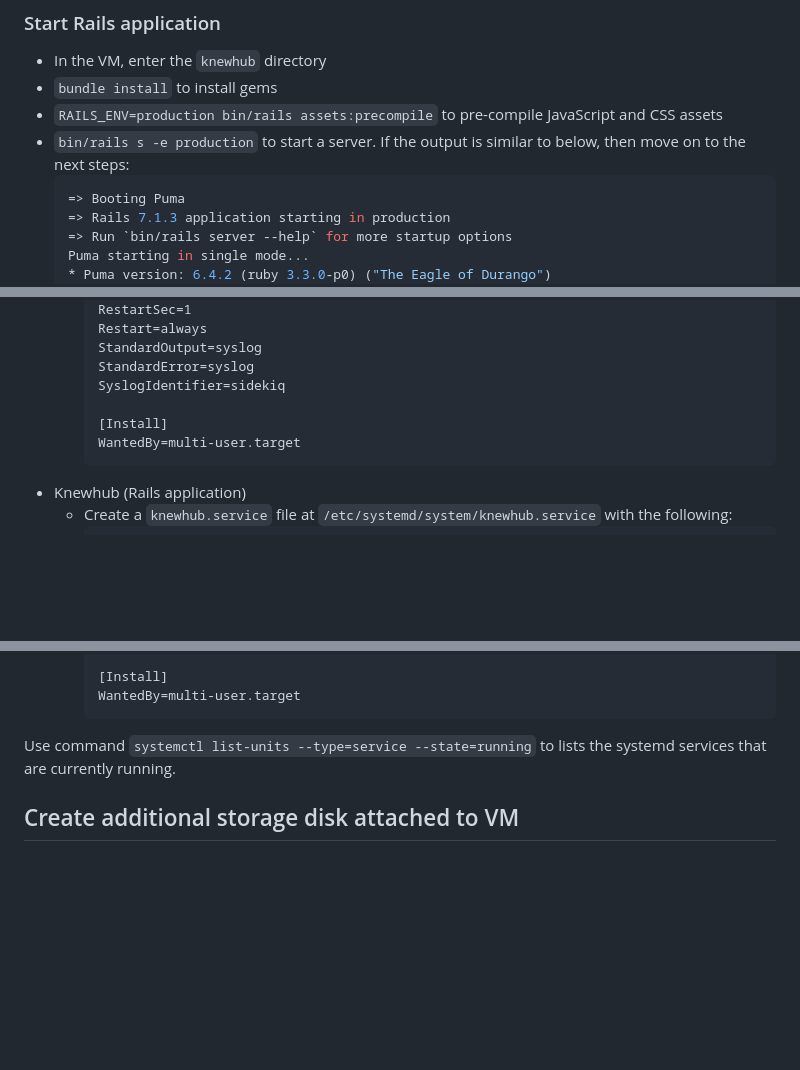
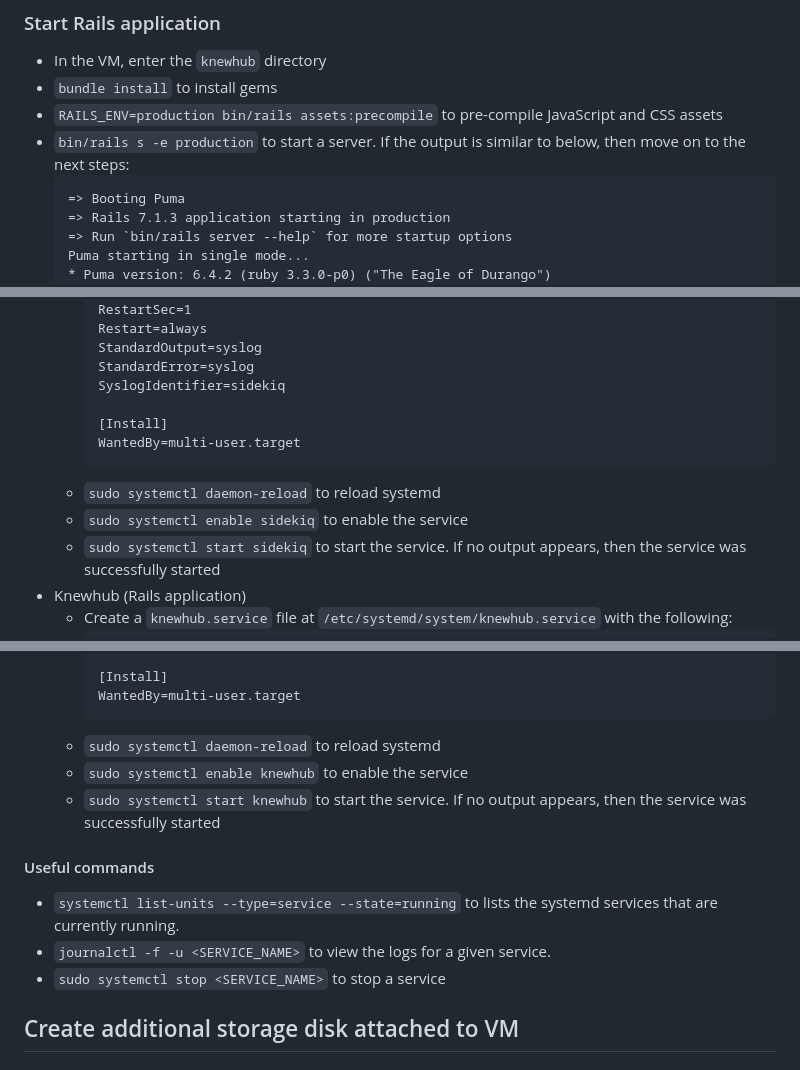
Before and after one commit to knewplay/knewhub, a Markdown page: deployment-instructions.md, 3 parts joined by grey strips. Drawn GitHub-style; blank space fills up the shorter version.

Commit message:
Complete section on systemd services

````diff
--- a/deployment-instructions.md
+++ b/deployment-instructions.md
@@ -189,7 +189,7 @@ The Rails application will be cloned onto the VM using Git. To perform this oper
 * `bundle install` to install gems
 * `RAILS_ENV=production bin/rails assets:precompile` to pre-compile JavaScript and CSS assets
 * `bin/rails s -e production` to start a server. If the output is similar to below, then move on to the next steps:
-    ```rb
+    ```
     => Booting Puma
     => Rails 7.1.3 application starting in production
     => Run `bin/rails server --help` for more startup options
@@ -238,6 +238,9 @@ systemd will be used to manage all services that the Rails application requires.
         [Install]
         WantedBy=multi-user.target
         ```
+    * `sudo systemctl daemon-reload` to reload systemd
+    * `sudo systemctl enable sidekiq` to enable the service
+    * `sudo systemctl start sidekiq` to start the service. If no output appears, then the service was successfully started
 * Knewhub (Rails application)
     * Create a `knewhub.service` file at `/etc/systemd/system/knewhub.service` with the following:
         ```service
@@ -259,8 +262,15 @@ systemd will be used to manage all services that the Rails application requires.
         [Install]
         WantedBy=multi-user.target
         ```
+    * `sudo systemctl daemon-reload` to reload systemd
+    * `sudo systemctl enable knewhub` to enable the service
+    * `sudo systemctl start knewhub` to start the service. If no output appears, then the service was successfully started
 
-Use command `systemctl list-units --type=service --state=running` to lists the systemd services that are currently running.
+#### Useful commands
+
+* `systemctl list-units --type=service --state=running` to lists the systemd services that are currently running.
+* `journalctl -f -u <SERVICE_NAME>` to view the logs for a given service.
+* `sudo systemctl stop <SERVICE_NAME>` to stop a service
 
 ## Create additional storage disk attached to VM
 
````
